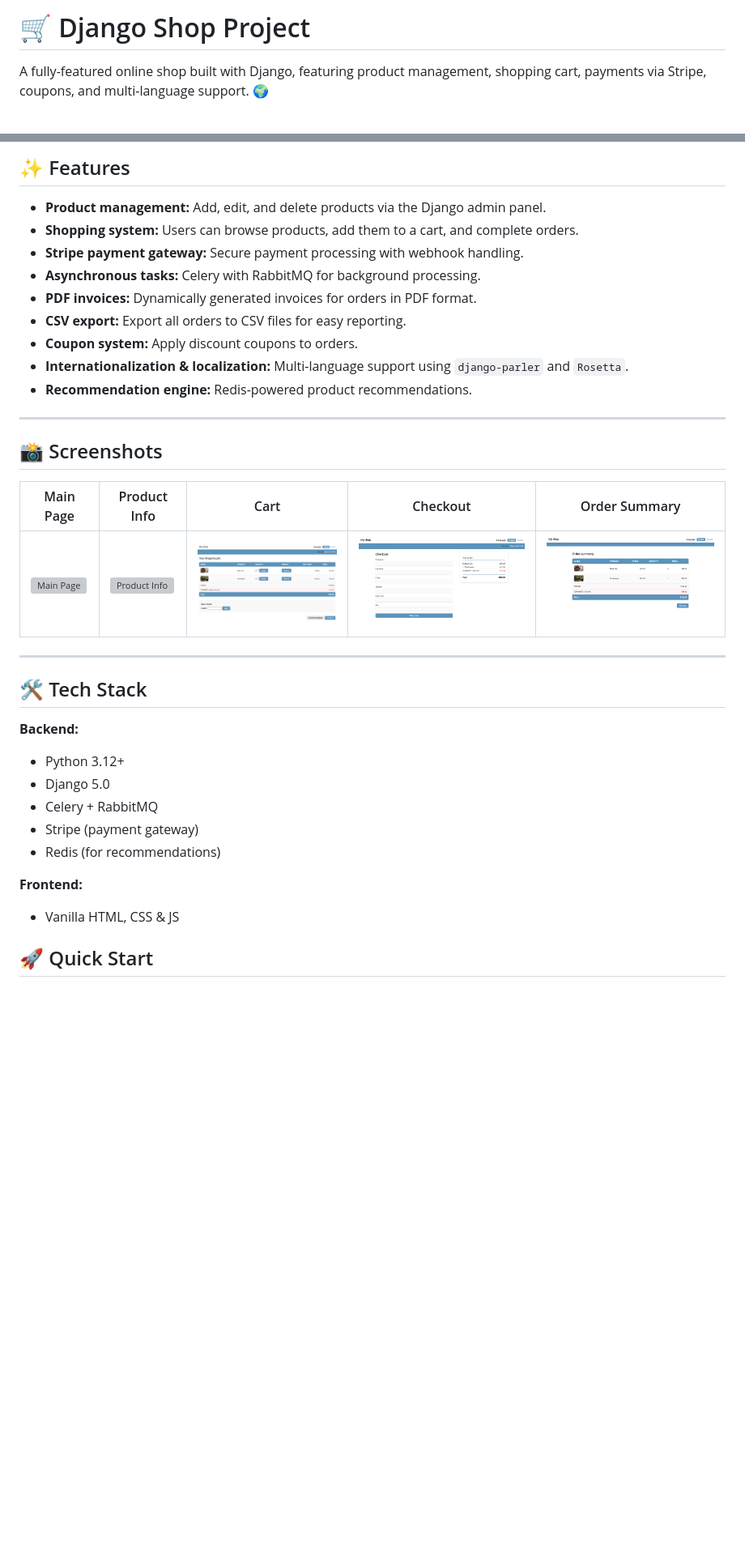
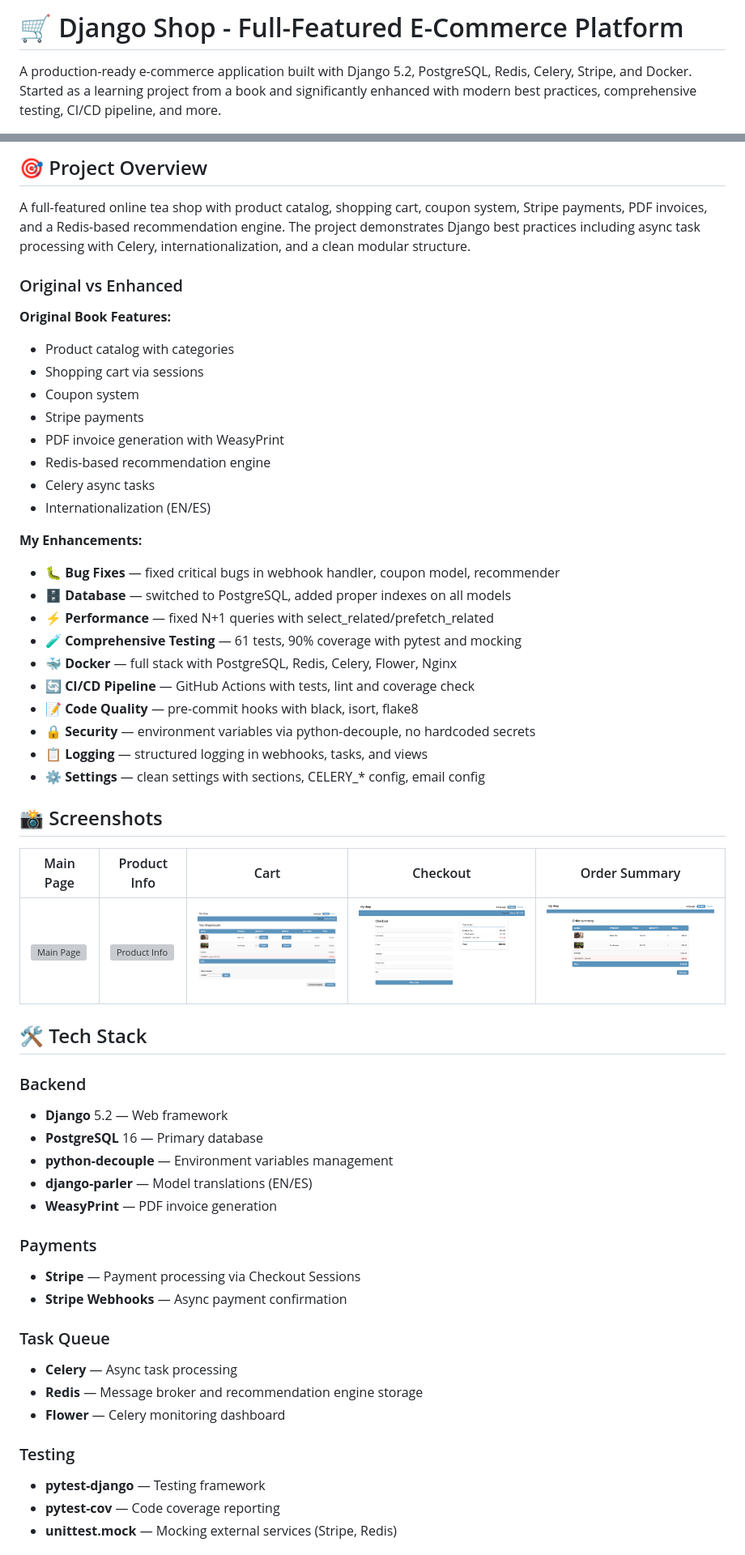
Before and after one commit to egorpusto/django-shop, a Markdown page: README.md, 2 parts joined by grey strips. Shown at 81% size. GitHub-like rendering; blank space fills up the shorter version; grey boxes are pictures that could not be loaded.

Commit message:
docs: add README.md

```diff
--- a/README.md
+++ b/README.md
@@ -1,4 +1,4 @@
-# 🛒 Django Shop Project
+# 🛒 Django Shop - Full-Featured E-Commerce Platform
 
-A fully-featured online shop built with Django, featuring product management, shopping cart, payments via Stripe, coupons, and multi-language support. 🌍
+A production-ready e-commerce application built with Django 5.2, PostgreSQL, Redis, Celery, Stripe, and Docker. Started as a learning project from a book and significantly enhanced with modern best practices, comprehensive testing, CI/CD pipeline, and more.
 
@@ -6,17 +14,31 @@ A fully-featured online shop built with Django, featuring product management, sh
 
-## ✨ Features
+## 🎯 Project Overview
 
-- **Product management:** Add, edit, and delete products via the Django admin panel.
-- **Shopping system:** Users can browse products, add them to a cart, and complete orders.
-- **Stripe payment gateway:** Secure payment processing with webhook handling.
-- **Asynchronous tasks:** Celery with RabbitMQ for background processing.
-- **PDF invoices:** Dynamically generated invoices for orders in PDF format.
-- **CSV export:** Export all orders to CSV files for easy reporting.
-- **Coupon system:** Apply discount coupons to orders.
-- **Internationalization & localization:** Multi-language support using `django-parler` and `Rosetta`.
-- **Recommendation engine:** Redis-powered product recommendations.
+A full-featured online tea shop with product catalog, shopping cart, coupon system, Stripe payments, PDF invoices, and a Redis-based recommendation engine. The project demonstrates Django best practices including async task processing with Celery, internationalization, and a clean modular structure.
 
----
+### Original vs Enhanced
+
+**Original Book Features:**
+- Product catalog with categories
+- Shopping cart via sessions
+- Coupon system
+- Stripe payments
+- PDF invoice generation with WeasyPrint
+- Redis-based recommendation engine
+- Celery async tasks
+- Internationalization (EN/ES)
+
+**My Enhancements:**
+- 🐛 **Bug Fixes** — fixed critical bugs in webhook handler, coupon model, recommender
+- 🗄️ **Database** — switched to PostgreSQL, added proper indexes on all models
+- ⚡ **Performance** — fixed N+1 queries with select_related/prefetch_related
+- 🧪 **Comprehensive Testing** — 61 tests, 90% coverage with pytest and mocking
+- 🐳 **Docker** — full stack with PostgreSQL, Redis, Celery, Flower, Nginx
+- 🔄 **CI/CD Pipeline** — GitHub Actions with tests, lint and coverage check
+- 📝 **Code Quality** — pre-commit hooks with black, isort, flake8
+- 🔒 **Security** — environment variables via python-decouple, no hardcoded secrets
+- 📋 **Logging** — structured logging in webhooks, tasks, and views
+- ⚙️ **Settings** — clean settings with sections, CELERY_* config, email config
 
 ## 📸 Screenshots
 
@@ -24,19 +46,26 @@ A fully-featured online shop built with Django, featuring product management, sh
 |-----------|--------------|-----------|-----------|-----------|
 | ![Main Page](screenshots/main_page.png) | ![Product Info](screenshots/product_info.png) | ![Cart](screenshots/cart.png) | ![Checkout](screenshots/checkout.png) | ![Order Summary](screenshots/order_summary.png) |
 
----
+## 🛠️ Tech Stack
 
-## 🛠 Tech Stack
+### Backend
+- **Django** 5.2 — Web framework
+- **PostgreSQL** 16 — Primary database
+- **python-decouple** — Environment variables management
+- **django-parler** — Model translations (EN/ES)
+- **WeasyPrint** — PDF invoice generation
 
-**Backend:**
-- Python 3.12+
-- Django 5.0
-- Celery + RabbitMQ
-- Stripe (payment gateway)
-- Redis (for recommendations)
+### Payments
+- **Stripe** — Payment processing via Checkout Sessions
+- **Stripe Webhooks** — Async payment confirmation
 
-**Frontend:**
-- Vanilla HTML, CSS & JS
+### Task Queue
+- **Celery** — Async task processing
+- **Redis** — Message broker and recommendation engine storage
+- **Flower** — Celery monitoring dashboard
 
-## 🚀 Quick Start
+### Testing
+- **pytest-django** — Testing framework
+- **pytest-cov** — Code coverage reporting
+- **unittest.mock** — Mocking external services (Stripe, Redis)
 
```
Also changed, not shown: other parts of README.md (+239 -60 lines).
